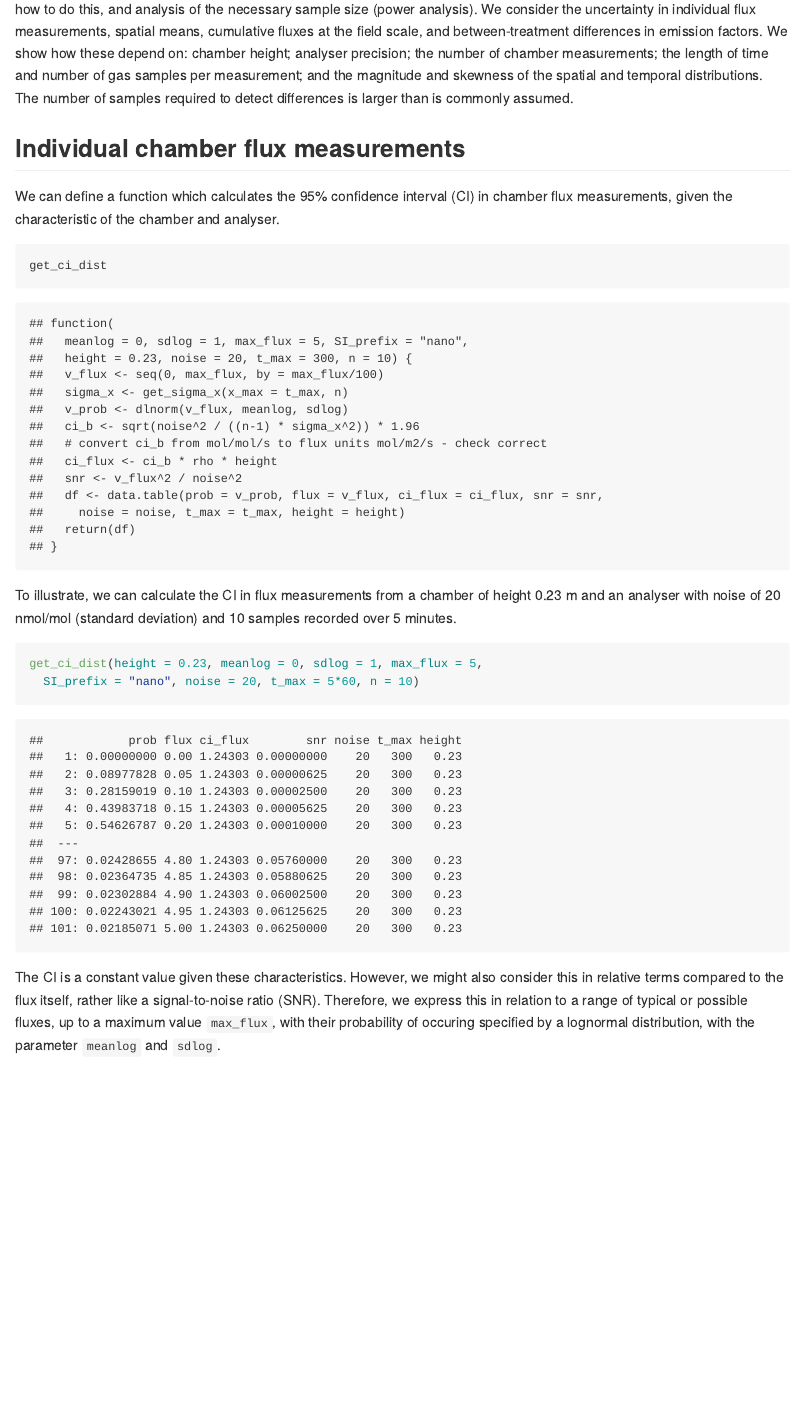
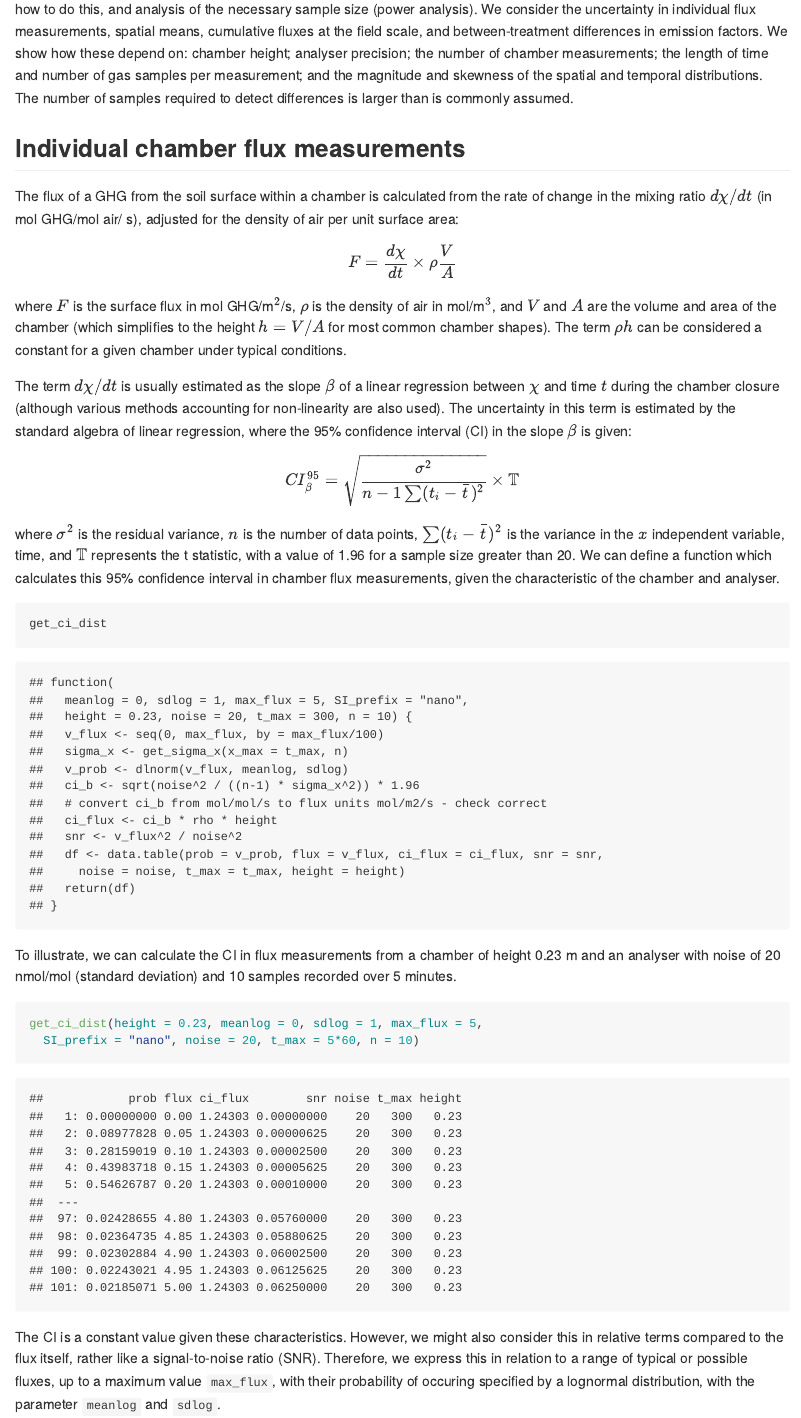
Before and after one commit to NERC-CEH/power_flux, an R Markdown document (README.Rmd): the page in a window 1100 px wide, from 220 px down. The pictures show the output file README.md that the author committed with the source, drawn offline in the style of GitHub.

Commit message:
Update README.md

````diff
--- a/README.Rmd
+++ b/README.Rmd
@@ -31,7 +32,22 @@ Chamber-based measurements of N$_2$O and CH$_4$ fluxes have particular character
 We present guidelines for how to do this, and analysis of the necessary sample size (power analysis). We consider the uncertainty in individual flux measurements, spatial means, cumulative fluxes at the field scale, and between-treatment differences in emission factors. We show how these depend on: chamber height; analyser precision; the number of chamber measurements; the length of time and number of gas samples per measurement; and the magnitude and skewness of the spatial and temporal distributions.  The number of samples required to detect differences is larger than is commonly assumed.
 
 ## Individual chamber flux measurements
-We can define a function which calculates the 95% confidence interval (CI) in chamber flux measurements, given the characteristic of the chamber and analyser.
+The flux of a GHG from the soil surface within a chamber is calculated from the rate of change in the mixing ratio $d \chi / d t$ (in mol GHG/mol air/ s), adjusted for the density of air per unit surface area:
+
+\begin{equation}
+    F = \frac{d \chi} {d t} \times \rho \frac{V}{A}
+\end{equation}
+
+where $F$ is the surface flux in mol GHG/m$^2$/s, $\rho$ is the density of air in mol/m$^3$, and $V$ and $A$ are the volume and area of the chamber (which simplifies to the height $h = V/A$ for most common chamber shapes). The term $\rho h$ can be considered a constant for a given chamber under typical conditions.
+
+The term $d \chi / d t$ is usually estimated as the slope $\beta$ of a linear regression between $\chi$ and time $t$ during the chamber closure (although various methods accounting for non-linearity are also used).
+The uncertainty in this term is estimated by the standard algebra of linear regression, where the 95% confidence interval (CI) in the slope $\beta$ is given:
+
+\begin{equation}
+    CI_{\beta}^{95} = \sqrt{ \frac{\sigma^2} {n-1 \sum (t_i - \bar{t})^2} } \times \mathbb{T}
+\end{equation}
+
+where $\sigma^2$ is the residual variance, $n$ is the number of data points, $\sum (t_i - \bar{t})^2$ is the variance in the $x$ independent variable, time, and $\mathbb{T}$ represents the t statistic, with a value of 1.96 for a sample size greater than 20. We can define a function which calculates this 95% confidence interval in chamber flux measurements, given the characteristic of the chamber and analyser.
 
 ```{r, echo = TRUE}
 get_ci_dist
````
Also changed, not shown: README.md, README.Rmd (1 more changed lines).
